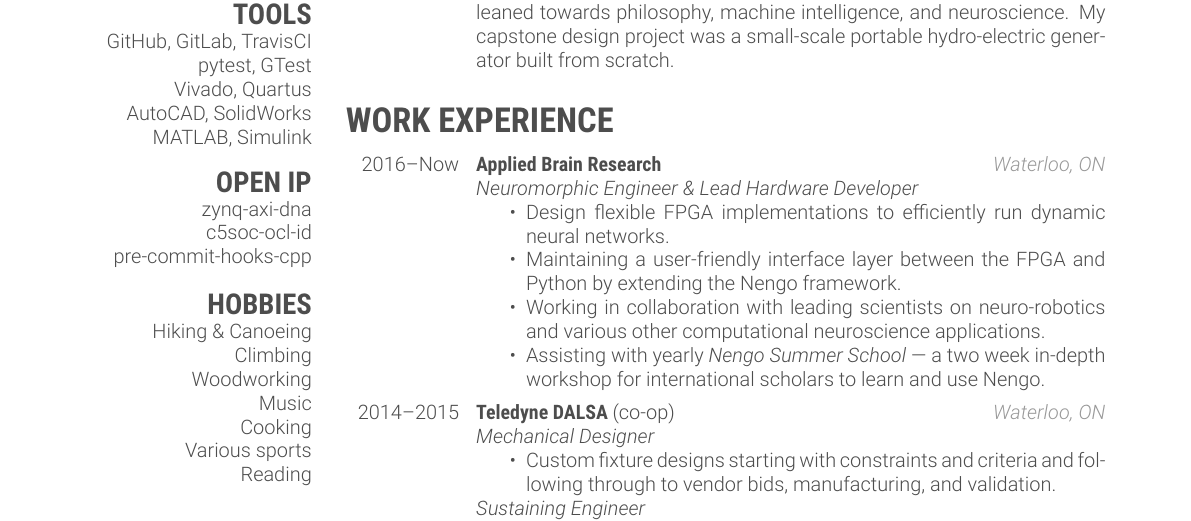
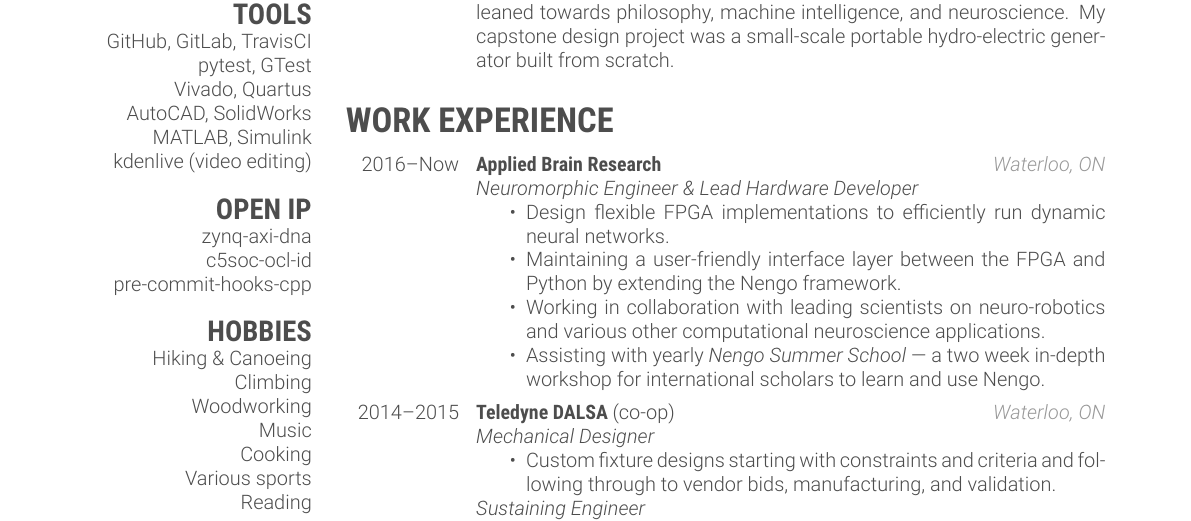
Before and after one commit to bmorcos/myCV, a LaTeX CV (bmorcos_cv.tex): part of page 1 of 2, cut so that both start at the same text. Compiled offline with XeLaTeX.

Commit message:
Add kdenlive to tools

```diff
--- a/bmorcos_cv.tex
+++ b/bmorcos_cv.tex
@@ -75,6 +75,7 @@
     Vivado, Quartus
     AutoCAD, SolidWorks
     MATLAB, Simulink
+    kdenlive (video editing)
     \section{OPEN IP}
     \href{https://github.com/abr/zynq-axi-dna}{zynq-axi-dna}
     \href{https://github.com/abr/c5soc-ocl-id}{c5soc-ocl-id}
```
Also changed, not shown: bmorcos_cv.pdf.
